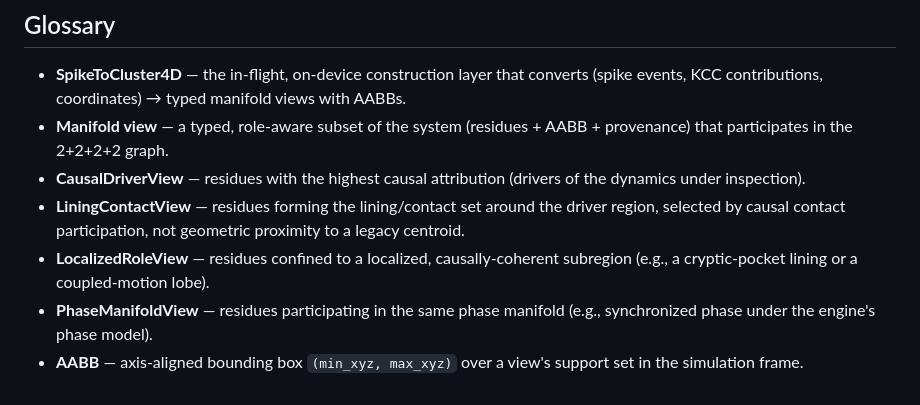
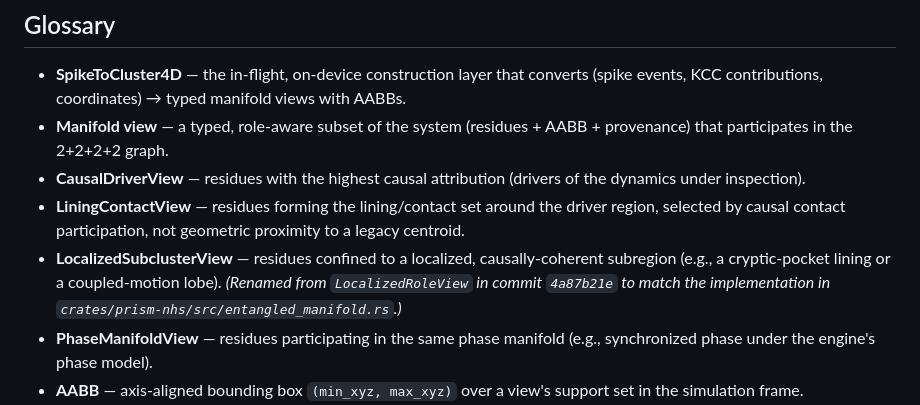
Before and after one commit to Delfictus/SOTA-Dev, a Markdown page: docs/PRISM4D_ENTANGLED_TRANSFORM_BLUEPRINT.md, the part around the change. GitHub-like rendering.

Commit message:
blueprint: Glossary rename pointer for LocalizedSubclusterView
Per Option (a) of the COMMIT E authorization: replace the Glossary
entry for the renamed view, with the rename history embedded as
italicized pointer text inside the canonical entry. One Glossary
entry per concept; future readers see the canonical name and the
rename trail in a single place.

Closes the last "flagged for next authorization" item that was open
at HEAD 4a87b21e (the Glossary audit-trail gap noted in the COMMIT D
post-mortem). Blueprint is now fully audit-traceable: M4 code block
uses the canonical name, M9 references it, and the Glossary records
both the canonical name and the rename history with the producing
commit SHA.

No other blueprint or source changes. Single-line docs-only diff.

Co-Authored-By: Claude Opus 4.7 (1M context) <noreply@anthropic.com>

```diff
--- a/docs/PRISM4D_ENTANGLED_TRANSFORM_BLUEPRINT.md
+++ b/docs/PRISM4D_ENTANGLED_TRANSFORM_BLUEPRINT.md
@@ -235,7 +235,7 @@ The v2 / v2.1 livelock pattern observed pre-rollback (commits `c4e80a35`, `7c606
 - **Manifold view** — a typed, role-aware subset of the system (residues + AABB + provenance) that participates in the 2+2+2+2 graph.
 - **CausalDriverView** — residues with the highest causal attribution (drivers of the dynamics under inspection).
 - **LiningContactView** — residues forming the lining/contact set around the driver region, selected by causal contact participation, not geometric proximity to a legacy centroid.
-- **LocalizedRoleView** — residues confined to a localized, causally-coherent subregion (e.g., a cryptic-pocket lining or a coupled-motion lobe).
+- **LocalizedSubclusterView** — residues confined to a localized, causally-coherent subregion (e.g., a cryptic-pocket lining or a coupled-motion lobe). *(Renamed from `LocalizedRoleView` in commit `4a87b21e` to match the implementation in `crates/prism-nhs/src/entangled_manifold.rs`.)*
 - **PhaseManifoldView** — residues participating in the same phase manifold (e.g., synchronized phase under the engine's phase model).
 - **AABB** — axis-aligned bounding box `(min_xyz, max_xyz)` over a view's support set in the simulation frame.
 - **LBVH** — Linear Bounding Volume Hierarchy; GPU-native BVH constructed by sorting Morton codes of AABB centroids; consumed by the 2+2+2+2 graph kernel.
```
